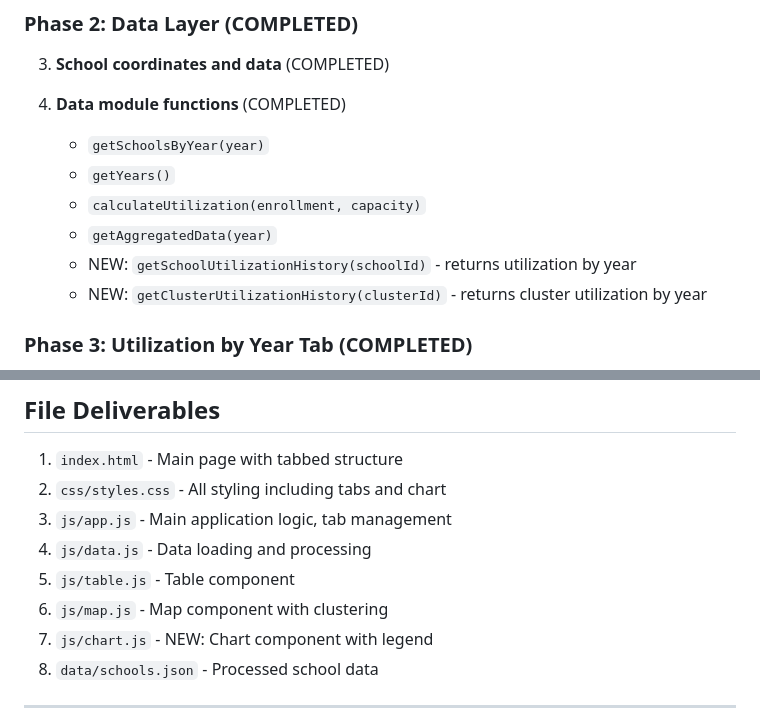
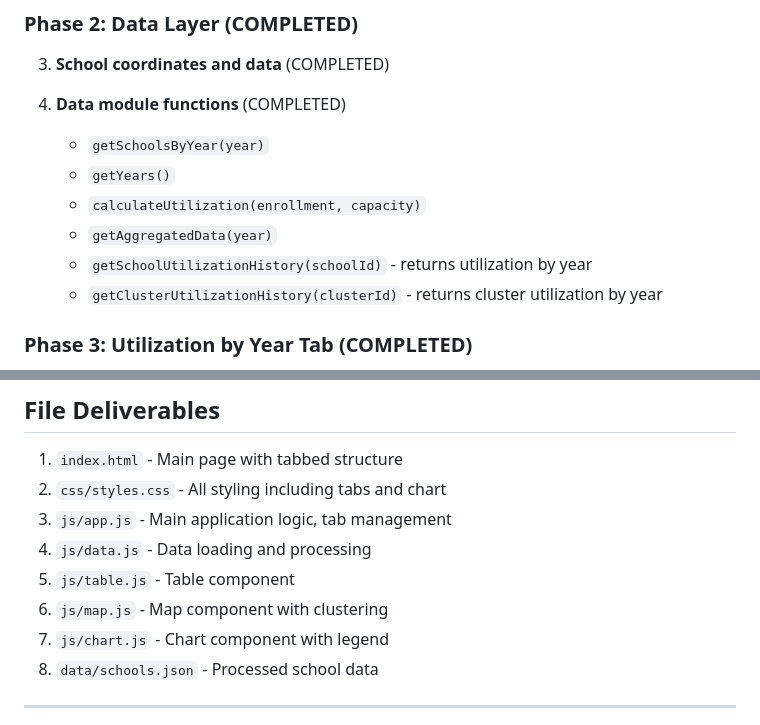
Before and after one commit to patrickbrandt/csd_enrollment, a Markdown page: planning/plan.md, 2 parts joined by grey strips. GitHub-like rendering.

Commit message:
Remove 'NEW' label from function and component listings

```diff
--- a/planning/plan.md
+++ b/planning/plan.md
@@ -100,8 +100,8 @@ Build a web-based visualization for City Schools of Decatur enrollment and capac
    - `getYears()`
    - `calculateUtilization(enrollment, capacity)`
    - `getAggregatedData(year)`
-   - NEW: `getSchoolUtilizationHistory(schoolId)` - returns utilization by year
-   - NEW: `getClusterUtilizationHistory(clusterId)` - returns cluster utilization by year
+   - `getSchoolUtilizationHistory(schoolId)` - returns utilization by year
+   - `getClusterUtilizationHistory(clusterId)` - returns cluster utilization by year
 
 ### Phase 3: Utilization by Year Tab (COMPLETED)
 
@@ -279,7 +279,7 @@ Build a web-based visualization for City Schools of Decatur enrollment and capac
 4. `js/data.js` - Data loading and processing
 5. `js/table.js` - Table component
 6. `js/map.js` - Map component with clustering
-7. `js/chart.js` - NEW: Chart component with legend
+7. `js/chart.js` - Chart component with legend
 8. `data/schools.json` - Processed school data
 
 ---
```
